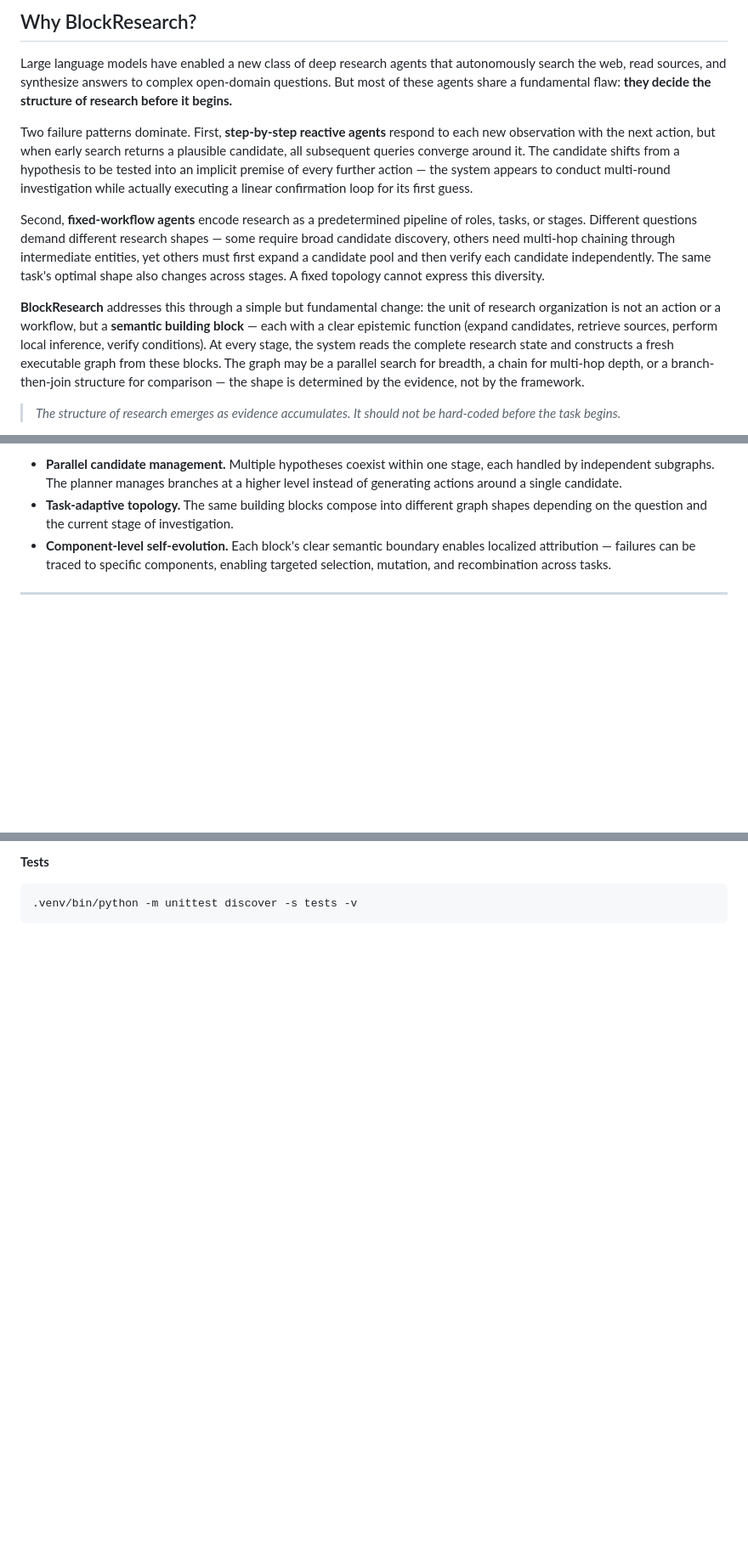
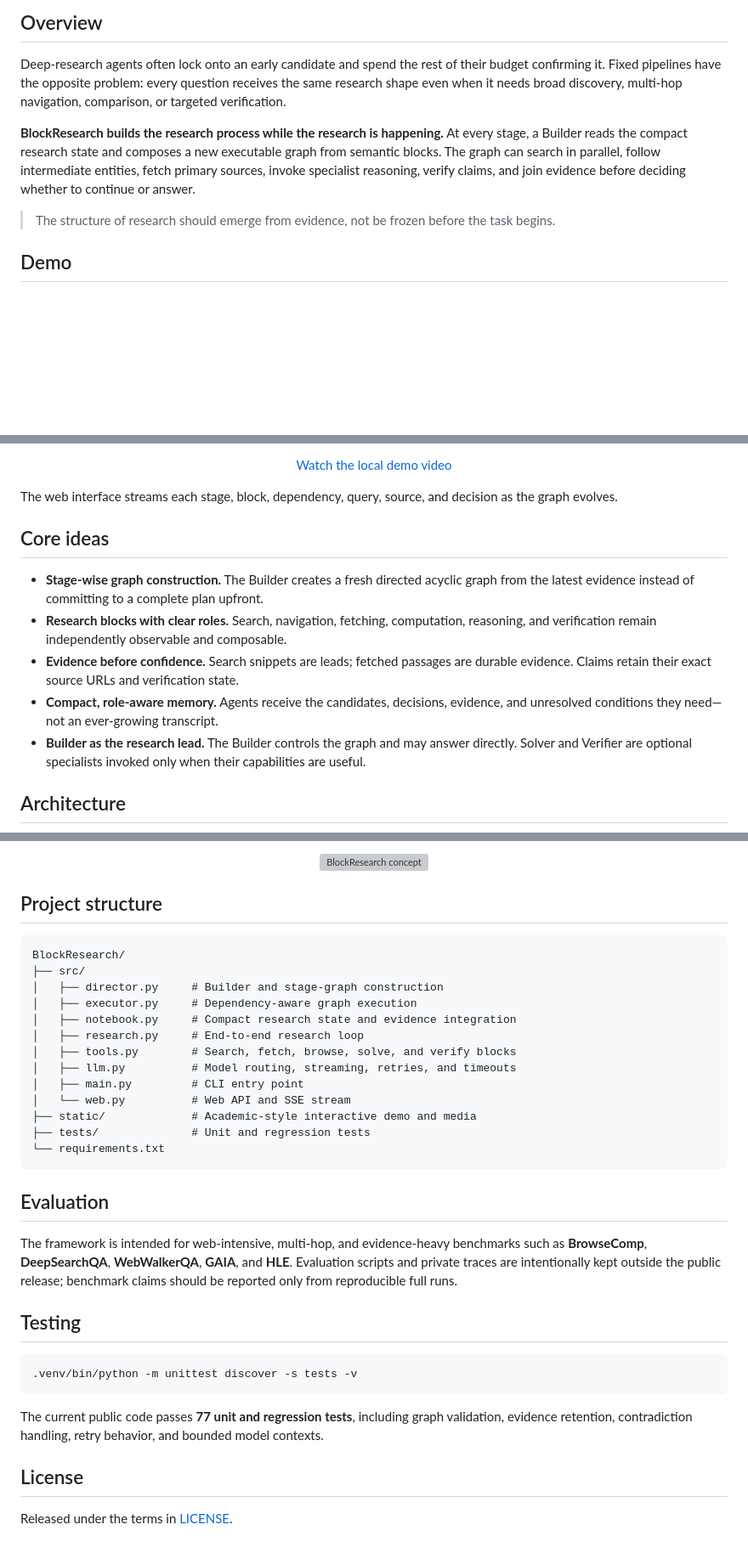
Before and after one commit to yuanchuangspring/BlockResearch, a Markdown page: README.md, 3 parts joined by grey strips. Shown at 85% size. Rendered like a GitHub page; blank space fills up the shorter version; grey boxes are pictures that could not be loaded.

````diff
--- a/README.md
+++ b/README.md
@@ -13,15 +12,15 @@
 
 </div>
 
-## Why BlockResearch?
+## Overview
 
-Large language models have enabled a new class of deep research agents that autonomously search the web, read sources, and synthesize answers to complex open-domain questions. But most of these agents share a fundamental flaw: **they decide the structure of research before it begins.**
+Deep-research agents often lock onto an early candidate and spend the rest of their budget confirming it. Fixed pipelines have the opposite problem: every question receives the same research shape even when it needs broad discovery, multi-hop navigation, comparison, or targeted verification.
 
-Two failure patterns dominate. First, **step-by-step reactive agents** respond to each new observation with the next action, but when early search returns a plausible candidate, all subsequent queries converge around it. The candidate shifts from a hypothesis to be tested into an implicit premise of every further action — the system appears to conduct multi-round investigation while actually executing a linear confirmation loop for its first guess.
+**BlockResearch builds the research process while the research is happening.** At every stage, a Builder reads the compact research state and composes a new executable graph from semantic blocks. The graph can search in parallel, follow intermediate entities, fetch primary sources, invoke specialist reasoning, verify claims, and join evidence before deciding whether to continue or answer.
 
-Second, **fixed-workflow agents** encode research as a predetermined pipeline of roles, tasks, or stages. Different questions demand different research shapes — some require broad candidate discovery, others need multi-hop chaining through intermediate entities, yet others must first expand a candidate pool and then verify each candidate independently. The same task's optimal shape also changes across stages. A fixed topology cannot express this diversity.
+> The structure of research should emerge from evidence, not be frozen before the task begins.
 
-**BlockResearch** addresses this through a simple but fundamental change: the unit of research organization is not an action or a workflow, but a **semantic building block** — each with a clear epistemic function (expand candidates, retrieve sources, perform local inference, verify conditions). At every stage, the system reads the complete research state and constructs a fresh executable graph from these blocks. The graph may be a parallel search for breadth, a chain for multi-hop depth, or a branch-then-join structure for comparison — the shape is determined by the evidence, not by the framework.
+## Demo
 
-> *The structure of research emerges as evidence accumulates. It should not be hard-coded before the task begins.*
+<div align="center">
 
@@ -29,6 +28,17 @@ This design brings three advantages:
 
-- **Parallel candidate management.** Multiple hypotheses coexist within one stage, each handled by independent subgraphs. The planner manages branches at a higher level instead of generating actions around a single candidate.
-- **Task-adaptive topology.** The same building blocks compose into different graph shapes depending on the question and the current stage of investigation.
-- **Component-level self-evolution.** Each block's clear semantic boundary enables localized attribution — failures can be traced to specific components, enabling targeted selection, mutation, and recombination across tasks.
+[Watch the local demo video](./static/demo.mov)
 
----
+</div>
+
+The web interface streams each stage, block, dependency, query, source, and decision as the graph evolves.
+
+## Core ideas
+
+- **Stage-wise graph construction.** The Builder creates a fresh directed acyclic graph from the latest evidence instead of committing to a complete plan upfront.
+- **Research blocks with clear roles.** Search, navigation, fetching, computation, reasoning, and verification remain independently observable and composable.
+- **Evidence before confidence.** Search snippets are leads; fetched passages are durable evidence. Claims retain their exact source URLs and verification state.
+- **Compact, role-aware memory.** Agents receive the candidates, decisions, evidence, and unresolved conditions they need—not an ever-growing transcript.
+- **Builder as the research lead.** The Builder controls the graph and may answer directly. Solver and Verifier are optional specialists invoked only when their capabilities are useful.
+
+## Architecture
+
@@ -69,6 +141,40 @@ Open `http://localhost:8000` — type a question and watch execution graphs buil
 
-**Tests**
+<div align="center">
+
+<img src="static/%E5%9B%BE%E7%89%871.png" alt="BlockResearch concept" width="760">
+
+</div>
+
+## Project structure
+
+```text
+BlockResearch/
+├── src/
+│   ├── director.py     # Builder and stage-graph construction
+│   ├── executor.py     # Dependency-aware graph execution
+│   ├── notebook.py     # Compact research state and evidence integration
+│   ├── research.py     # End-to-end research loop
+│   ├── tools.py        # Search, fetch, browse, solve, and verify blocks
+│   ├── llm.py          # Model routing, streaming, retries, and timeouts
+│   ├── main.py         # CLI entry point
+│   └── web.py          # Web API and SSE stream
+├── static/             # Academic-style interactive demo and media
+├── tests/              # Unit and regression tests
+└── requirements.txt
+```
+
+## Evaluation
+
+The framework is intended for web-intensive, multi-hop, and evidence-heavy benchmarks such as **BrowseComp**, **DeepSearchQA**, **WebWalkerQA**, **GAIA**, and **HLE**. Evaluation scripts and private traces are intentionally kept outside the public release; benchmark claims should be reported only from reproducible full runs.
+
+## Testing
 
 ```bash
 .venv/bin/python -m unittest discover -s tests -v
 ```
+
+The current public code passes **77 unit and regression tests**, including graph validation, evidence retention, contradiction handling, retry behavior, and bounded model contexts.
+
+## License
+
+Released under the terms in [LICENSE](./LICENSE).
````
Also changed, not shown: other parts of README.md (+76 -15 lines).
